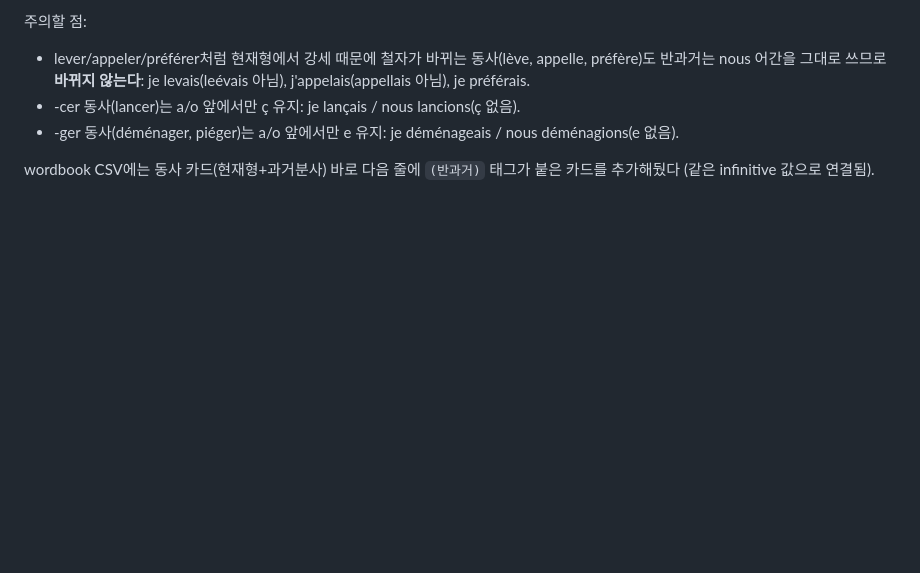
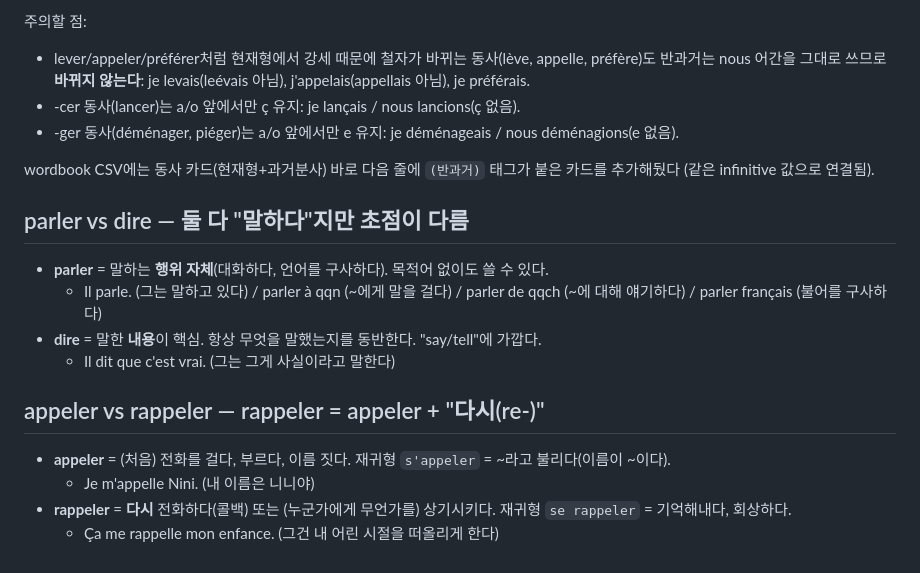
Before and after one commit to lusymoon9/french_wordbook, a Markdown page: grammar_notes.md, the part around the change. Drawn GitHub-style; blank space fills up the shorter version.

Commit message:
Document parler vs dire and appeler vs rappeler distinctions

```diff
--- a/grammar_notes.md
+++ b/grammar_notes.md
@@ -111,3 +111,17 @@ wordbook에 나오는 재귀동사 예: `se cacher`(숨다), `se lever`(일어
 - -ger 동사(déménager, piéger)는 a/o 앞에서만 e 유지: je déménageais / nous déménagions(e 없음).
 
 wordbook CSV에는 동사 카드(현재형+과거분사) 바로 다음 줄에 `(반과거)` 태그가 붙은 카드를 추가해뒀다 (같은 infinitive 값으로 연결됨).
+
+## parler vs dire — 둘 다 "말하다"지만 초점이 다름
+
+- **parler** = 말하는 **행위 자체**(대화하다, 언어를 구사하다). 목적어 없이도 쓸 수 있다.
+  - Il parle. (그는 말하고 있다) / parler à qqn (~에게 말을 걸다) / parler de qqch (~에 대해 얘기하다) / parler français (불어를 구사하다)
+- **dire** = 말한 **내용**이 핵심. 항상 무엇을 말했는지를 동반한다. "say/tell"에 가깝다.
+  - Il dit que c'est vrai. (그는 그게 사실이라고 말한다)
+
+## appeler vs rappeler — rappeler = appeler + "다시(re-)"
+
+- **appeler** = (처음) 전화를 걸다, 부르다, 이름 짓다. 재귀형 `s'appeler` = ~라고 불리다(이름이 ~이다).
+  - Je m'appelle Nini. (내 이름은 니니야)
+- **rappeler** = **다시** 전화하다(콜백) 또는 (누군가에게 무언가를) 상기시키다. 재귀형 `se rappeler` = 기억해내다, 회상하다.
+  - Ça me rappelle mon enfance. (그건 내 어린 시절을 떠올리게 한다)
```
